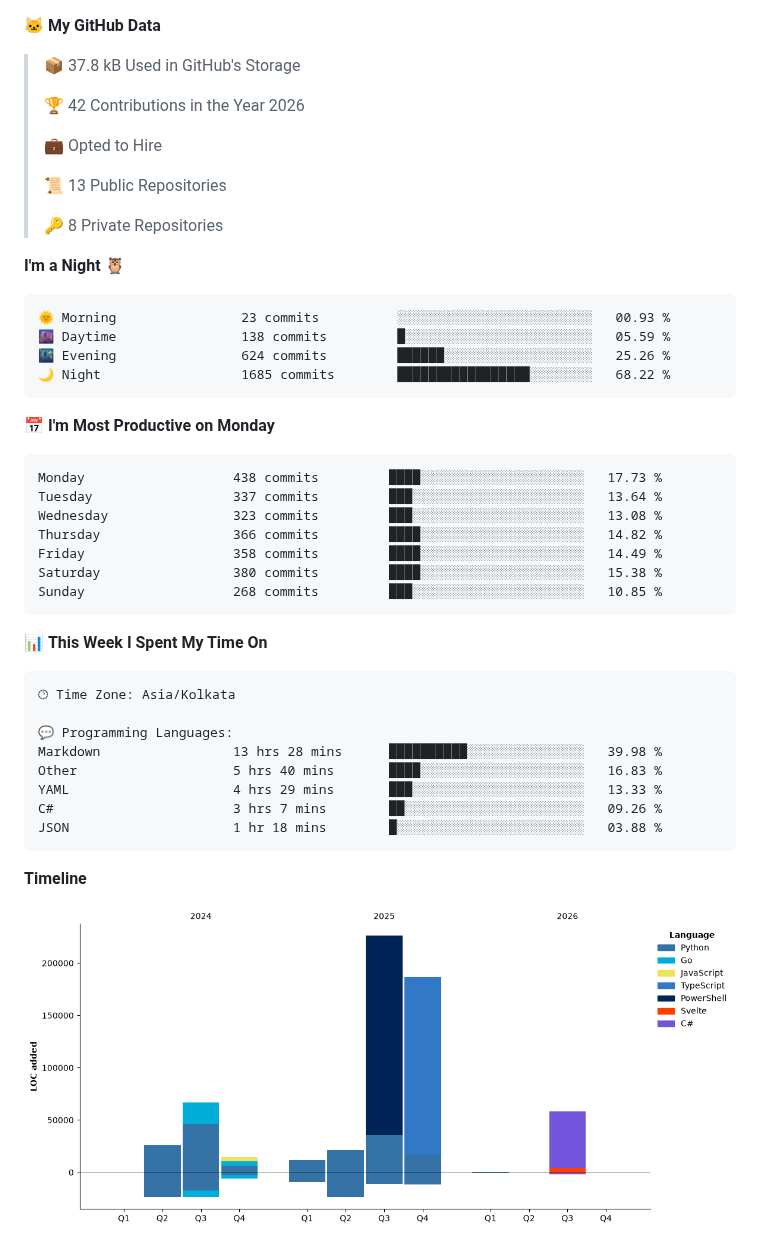
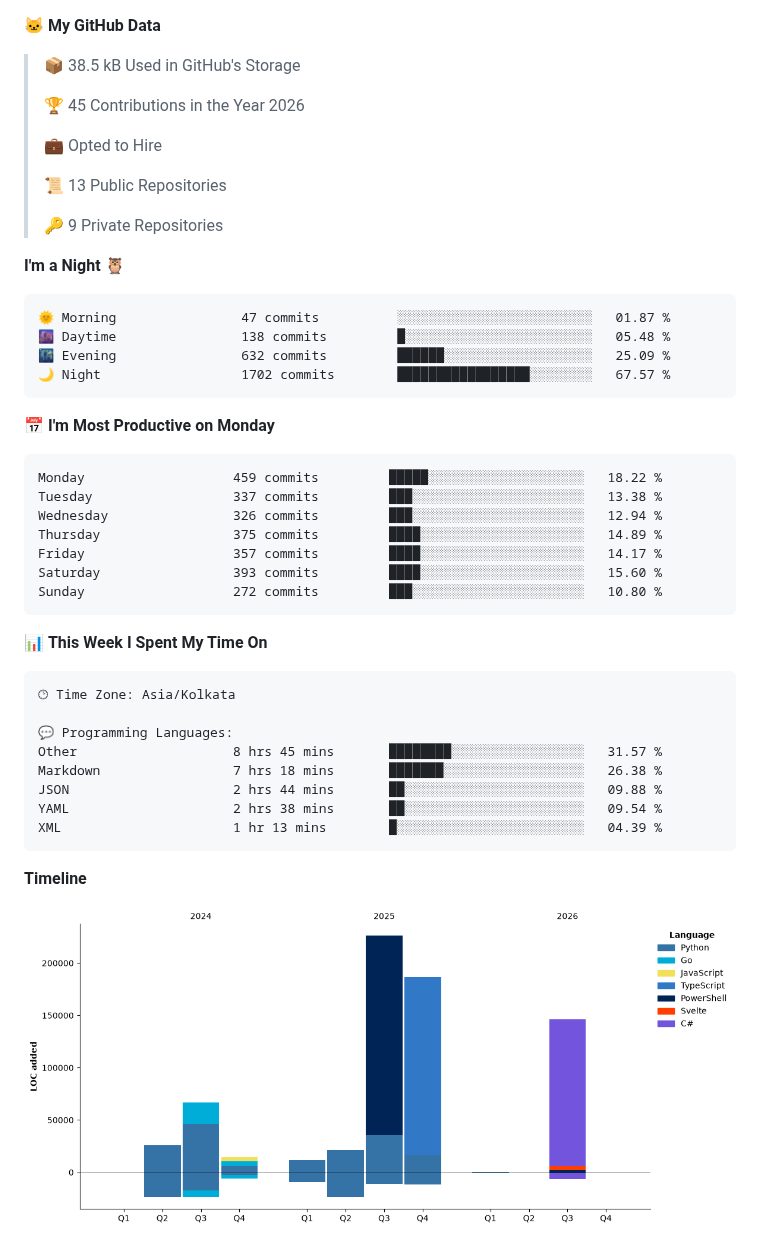
Before and after one commit to Nicconike/Nicconike, a Markdown page: README.md, the part around one of its changes. Rendered like a GitHub page; pictures changed too: assets/bar_graph.png; folded sections open.

Commit message:
Updated with Dev Metrics

````diff
--- a/README.md
+++ b/README.md
@@ -146,34 +146,34 @@
 
 **🐱 My GitHub Data**
 
-> 📦 37.8 kB Used in GitHub's Storage
+> 📦 38.5 kB Used in GitHub's Storage
  >
-> 🏆 42 Contributions in the Year 2026
+> 🏆 45 Contributions in the Year 2026
  >
 > 💼 Opted to Hire
  >
 > 📜 13 Public Repositories
  >
-> 🔑 8 Private Repositories
+> 🔑 9 Private Repositories
  >
 **I'm a Night 🦉**
 
 ```text
-🌞 Morning                23 commits          ░░░░░░░░░░░░░░░░░░░░░░░░░   00.93 %
-🌆 Daytime                138 commits         █░░░░░░░░░░░░░░░░░░░░░░░░   05.59 %
-🌃 Evening                624 commits         ██████░░░░░░░░░░░░░░░░░░░   25.26 %
-🌙 Night                  1685 commits        █████████████████░░░░░░░░   68.22 %
+🌞 Morning                47 commits          ░░░░░░░░░░░░░░░░░░░░░░░░░   01.87 %
+🌆 Daytime                138 commits         █░░░░░░░░░░░░░░░░░░░░░░░░   05.48 %
+🌃 Evening                632 commits         ██████░░░░░░░░░░░░░░░░░░░   25.09 %
+🌙 Night                  1702 commits        █████████████████░░░░░░░░   67.57 %
 ```
 📅 **I'm Most Productive on Monday**
 
 ```text
-Monday                   438 commits         ████░░░░░░░░░░░░░░░░░░░░░   17.73 %
-Tuesday                  337 commits         ███░░░░░░░░░░░░░░░░░░░░░░   13.64 %
-Wednesday                323 commits         ███░░░░░░░░░░░░░░░░░░░░░░   13.08 %
-Thursday                 366 commits         ████░░░░░░░░░░░░░░░░░░░░░   14.82 %
-Friday                   358 commits         ████░░░░░░░░░░░░░░░░░░░░░   14.49 %
-Saturday                 380 commits         ████░░░░░░░░░░░░░░░░░░░░░   15.38 %
-Sunday                   268 commits         ███░░░░░░░░░░░░░░░░░░░░░░   10.85 %
+Monday                   459 commits         █████░░░░░░░░░░░░░░░░░░░░   18.22 %
+Tuesday                  337 commits         ███░░░░░░░░░░░░░░░░░░░░░░   13.38 %
+Wednesday                326 commits         ███░░░░░░░░░░░░░░░░░░░░░░   12.94 %
+Thursday                 375 commits         ████░░░░░░░░░░░░░░░░░░░░░   14.89 %
+Friday                   357 commits         ████░░░░░░░░░░░░░░░░░░░░░   14.17 %
+Saturday                 393 commits         ████░░░░░░░░░░░░░░░░░░░░░   15.60 %
+Sunday                   272 commits         ███░░░░░░░░░░░░░░░░░░░░░░   10.80 %
 ```
 
 
@@ -183,11 +183,11 @@ Sunday                   268 commits         ███░░░░░░░░
 🕑︎ Time Zone: Asia/Kolkata
 
 💬 Programming Languages:
-Markdown                 13 hrs 28 mins      ██████████░░░░░░░░░░░░░░░   39.98 %
-Other                    5 hrs 40 mins       ████░░░░░░░░░░░░░░░░░░░░░   16.83 %
-YAML                     4 hrs 29 mins       ███░░░░░░░░░░░░░░░░░░░░░░   13.33 %
-C#                       3 hrs 7 mins        ██░░░░░░░░░░░░░░░░░░░░░░░   09.26 %
-JSON                     1 hr 18 mins        █░░░░░░░░░░░░░░░░░░░░░░░░   03.88 %
+Other                    8 hrs 45 mins       ████████░░░░░░░░░░░░░░░░░   31.57 %
+Markdown                 7 hrs 18 mins       ███████░░░░░░░░░░░░░░░░░░   26.38 %
+JSON                     2 hrs 44 mins       ██░░░░░░░░░░░░░░░░░░░░░░░   09.88 %
+YAML                     2 hrs 38 mins       ██░░░░░░░░░░░░░░░░░░░░░░░   09.54 %
+XML                      1 hr 13 mins        █░░░░░░░░░░░░░░░░░░░░░░░░   04.39 %
 ```
 
 **Timeline**
````
Also changed, not shown: other parts of README.md (+2 -2 lines).
